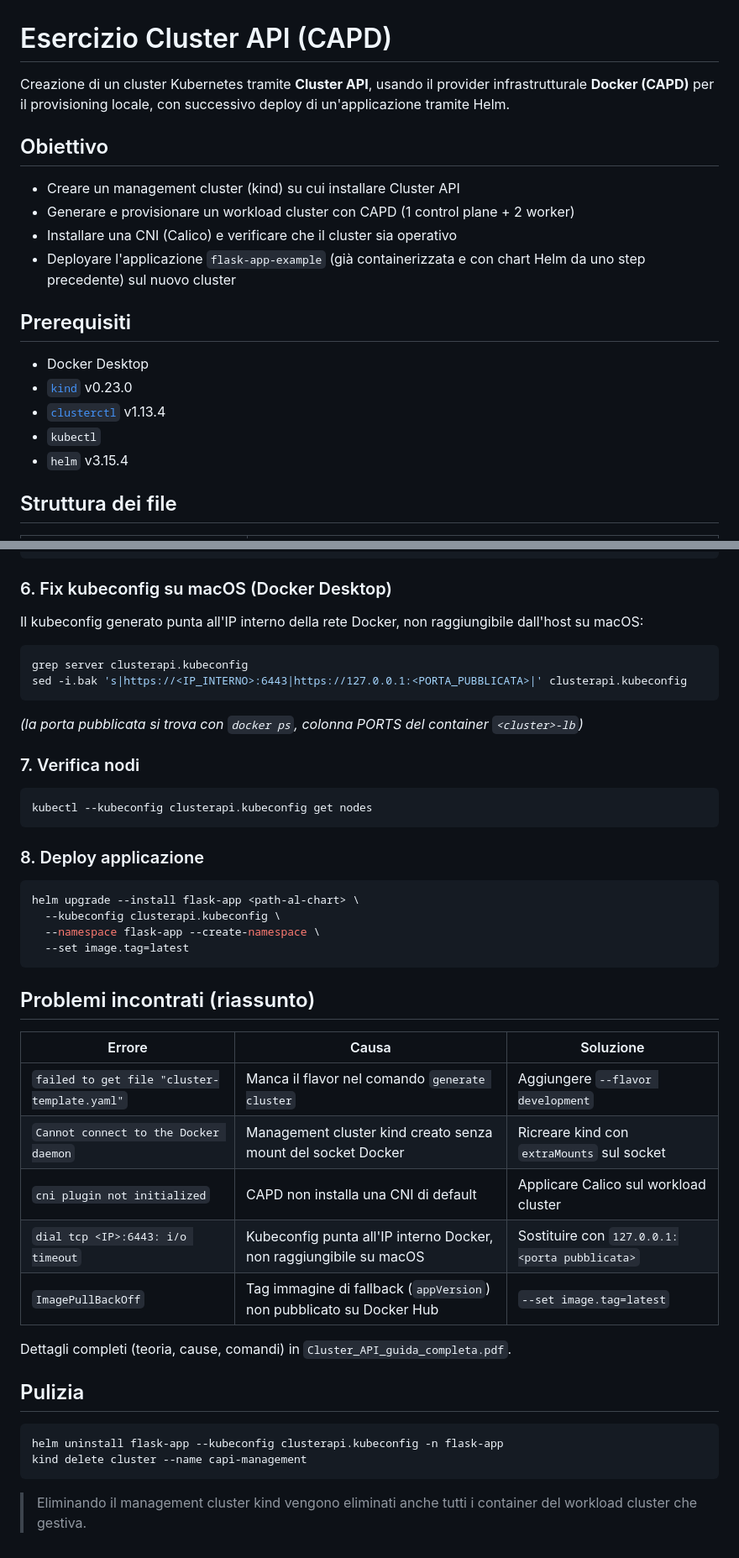
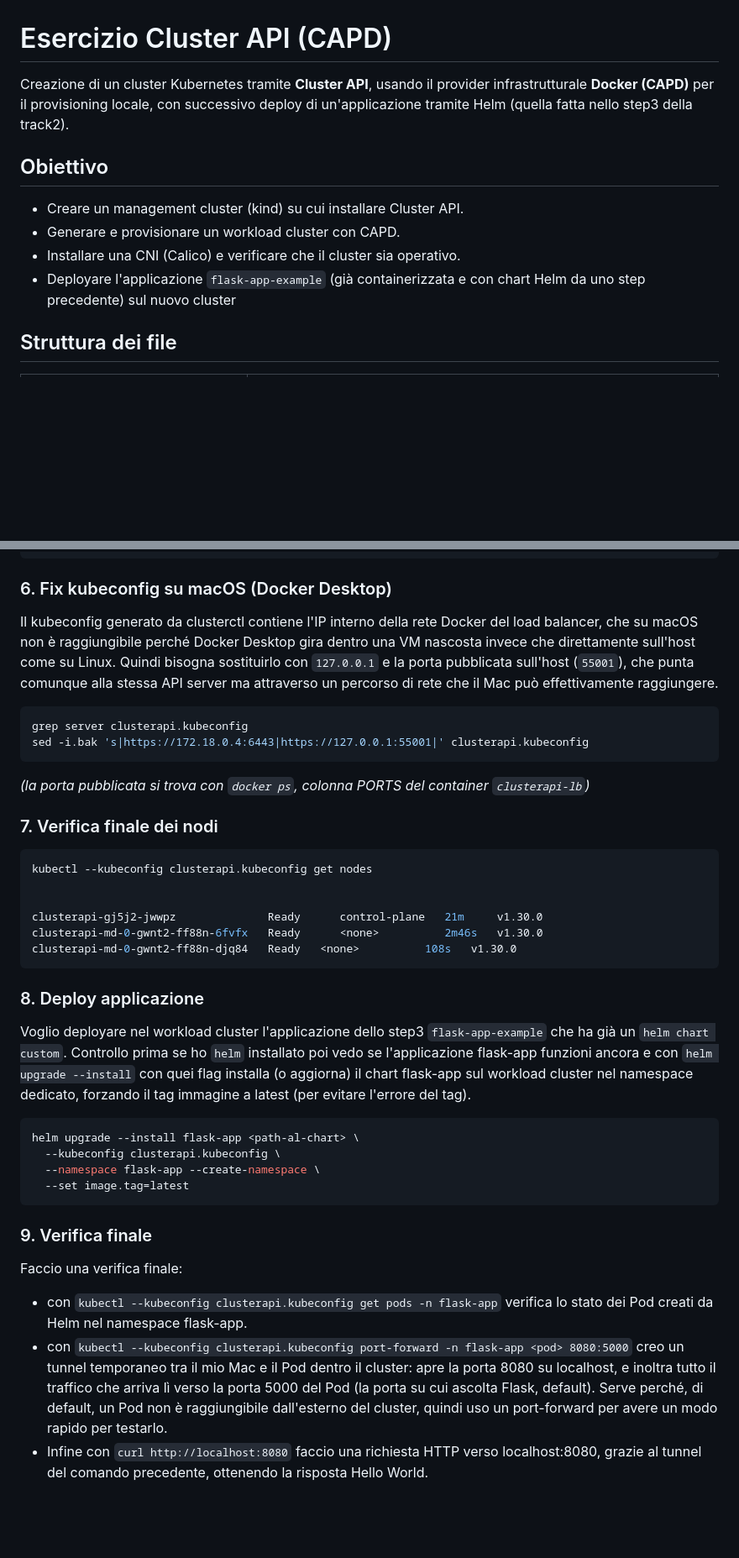
Before and after one commit to gabriele-riccio/formazione_sou_k8s, a Markdown page: esercizio_clusterAPI/README.md, 2 parts joined by grey strips. Shown at 84% size. Drawn GitHub-style; blank space fills up the shorter version.

Commit message:
refactor: Aggiunta commenti

````diff
--- a/esercizio_clusterAPI/README.md
+++ b/esercizio_clusterAPI/README.md
@@ -1,21 +1,15 @@
 # Esercizio Cluster API (CAPD)
 
-Creazione di un cluster Kubernetes tramite **Cluster API**, usando il provider infrastrutturale **Docker (CAPD)** per il provisioning locale, con successivo deploy di un'applicazione tramite Helm.
+Creazione di un cluster Kubernetes tramite **Cluster API**, usando il provider infrastrutturale **Docker (CAPD)** per il provisioning locale, con successivo deploy di un'applicazione tramite Helm (quella fatta nello step3 della track2).
 
 ## Obiettivo
 
-- Creare un management cluster (kind) su cui installare Cluster API
-- Generare e provisionare un workload cluster con CAPD (1 control plane + 2 worker)
-- Installare una CNI (Calico) e verificare che il cluster sia operativo
+- Creare un management cluster (kind) su cui installare Cluster API.
+- Generare e provisionare un workload cluster con CAPD.
+- Installare una CNI (Calico) e verificare che il cluster sia operativo.
 - Deployare l'applicazione `flask-app-example` (già containerizzata e con chart Helm da uno step precedente) sul nuovo cluster
 
-## Prerequisiti
 
-- Docker Desktop
-- [`kind`](https://kind.sigs.k8s.io/) v0.23.0
-- [`clusterctl`](https://cluster-api.sigs.k8s.io/) v1.13.4
-- `kubectl`
-- `helm` v3.15.4
 
 ## Struttura dei file
 
@@ -73,22 +97,31 @@ kubectl --kubeconfig clusterapi.kubeconfig apply \
 
 ### 6. Fix kubeconfig su macOS (Docker Desktop)
 
-Il kubeconfig generato punta all'IP interno della rete Docker, non raggiungibile dall'host su macOS:
+Il kubeconfig generato da clusterctl contiene l'IP interno della rete Docker del load balancer, che su macOS non è raggiungibile perché Docker Desktop gira dentro una VM nascosta invece che direttamente sull'host come su Linux.
+Quindi bisogna sostituirlo con `127.0.0.1` e la porta pubblicata sull'host (`55001`), che punta comunque alla stessa API server ma attraverso un percorso di rete che il Mac può effettivamente raggiungere.
 
 ```bash
 grep server clusterapi.kubeconfig
-sed -i.bak 's|https://<IP_INTERNO>:6443|https://127.0.0.1:<PORTA_PUBBLICATA>|' clusterapi.kubeconfig
+sed -i.bak 's|https://172.18.0.4:6443|https://127.0.0.1:55001|' clusterapi.kubeconfig
 ```
 
-*(la porta pubblicata si trova con `docker ps`, colonna PORTS del container `<cluster>-lb`)*
+*(la porta pubblicata si trova con `docker ps`, colonna PORTS del container `clusterapi-lb`)*
 
-### 7. Verifica nodi
+### 7. Verifica finale dei nodi
 
 ```bash
 kubectl --kubeconfig clusterapi.kubeconfig get nodes
+
+
+clusterapi-gj5j2-jwwpz              Ready      control-plane   21m     v1.30.0
+clusterapi-md-0-gwnt2-ff88n-6fvfx   Ready      <none>          2m46s   v1.30.0
+clusterapi-md-0-gwnt2-ff88n-djq84   Ready   <none>          108s   v1.30.0
 ```
 
 ### 8. Deploy applicazione
+
+Voglio deployare nel workload cluster l'applicazione dello step3 `flask-app-example` che ha già un `helm chart custom`.
+Controllo prima se ho `helm` installato poi vedo se l'applicazione flask-app funzioni ancora e con `helm upgrade --install` con quei flag installa (o aggiorna) il chart flask-app sul workload cluster nel namespace dedicato, forzando il tag immagine a latest (per evitare l'errore del tag).
 
 ```bash
 helm upgrade --install flask-app <path-al-chart> \
@@ -97,23 +130,13 @@ helm upgrade --install flask-app <path-al-chart> \
   --set image.tag=latest
 ```
 
-## Problemi incontrati (riassunto)
-
-| Errore | Causa | Soluzione |
-|---|---|---|
-| `failed to get file "cluster-template.yaml"` | Manca il flavor nel comando `generate cluster` | Aggiungere `--flavor development` |
-| `Cannot connect to the Docker daemon` | Management cluster kind creato senza mount del socket Docker | Ricreare kind con `extraMounts` sul socket |
-| `cni plugin not initialized` | CAPD non installa una CNI di default | Applicare Calico sul workload cluster |
-| `dial tcp <IP>:6443: i/o timeout` | Kubeconfig punta all'IP interno Docker, non raggiungibile su macOS | Sostituire con `127.0.0.1:<porta pubblicata>` |
-| `ImagePullBackOff` | Tag immagine di fallback (`appVersion`) non pubblicato su Docker Hub | `--set image.tag=latest` |
-
-Dettagli completi (teoria, cause, comandi) in `Cluster_API_guida_completa.pdf`.
-
-## Pulizia
-
-```bash
-helm uninstall flask-app --kubeconfig clusterapi.kubeconfig -n flask-app
-kind delete cluster --name capi-management
-```
-
-> Eliminando il management cluster kind vengono eliminati anche tutti i container del workload cluster che gestiva.
+### 9. Verifica finale
+Faccio una verifica finale:
+- con `kubectl --kubeconfig clusterapi.kubeconfig get pods -n flask-app` verifica lo stato dei Pod creati da Helm nel
+  namespace flask-app.
+- con `kubectl --kubeconfig clusterapi.kubeconfig port-forward -n flask-app <pod> 8080:5000` creo un tunnel temporaneo tra il
+  mio Mac e il Pod dentro il cluster: apre la porta 8080 su localhost, e inoltra tutto il traffico che arriva lì verso la
+  porta 5000 del Pod (la porta su cui ascolta Flask, default). Serve perché, di default, un Pod non è raggiungibile
+  dall'esterno del cluster, quindi uso un port-forward per avere un modo rapido per testarlo.
+- Infine con `curl http://localhost:8080` faccio una richiesta HTTP verso localhost:8080, grazie al tunnel del comando
+  precedente, ottenendo la risposta Hello World.
````
Also changed, not shown: other parts of esercizio_clusterAPI/README.md (+36 -6 lines).
